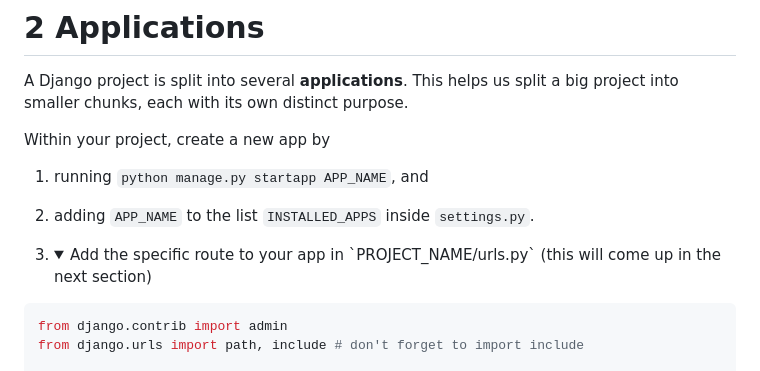
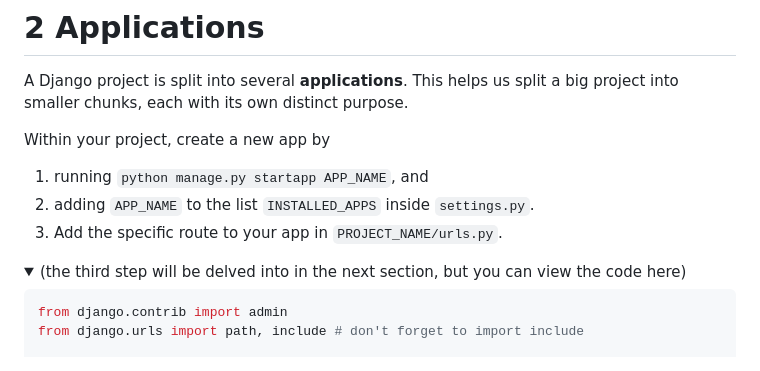
Before and after one commit to DauphineWeb/ProgrammationWeb2023, a Markdown page: 03-08 Django/README.md, the part around the change. Drawn GitHub-style; folded sections open.

Commit message:
Django update

````diff
--- a/03-08 Django/README.md
+++ b/03-08 Django/README.md
@@ -115,14 +115,14 @@ purpose.
 Within your project, create a new app by
 
 1.  running `python manage.py startapp APP_NAME`, and
+2.  adding `APP_NAME` to the list `INSTALLED_APPS` inside `settings.py`.
+3.  Add the specific route to your app in `PROJECT_NAME/urls.py`.
 
-2.  adding `APP_NAME` to the list `INSTALLED_APPS` inside `settings.py`.
-
-3.  <details>
-    <summary>
-    Add the specific route to your app in `PROJECT_NAME/urls.py` (this
-    will come up in the next section)
-    </summary>
+<details>
+<summary>
+(the third step will be delved into in the next section, but you can
+view the code here)
+</summary>
 
 ``` python
 from django.contrib import admin
````
